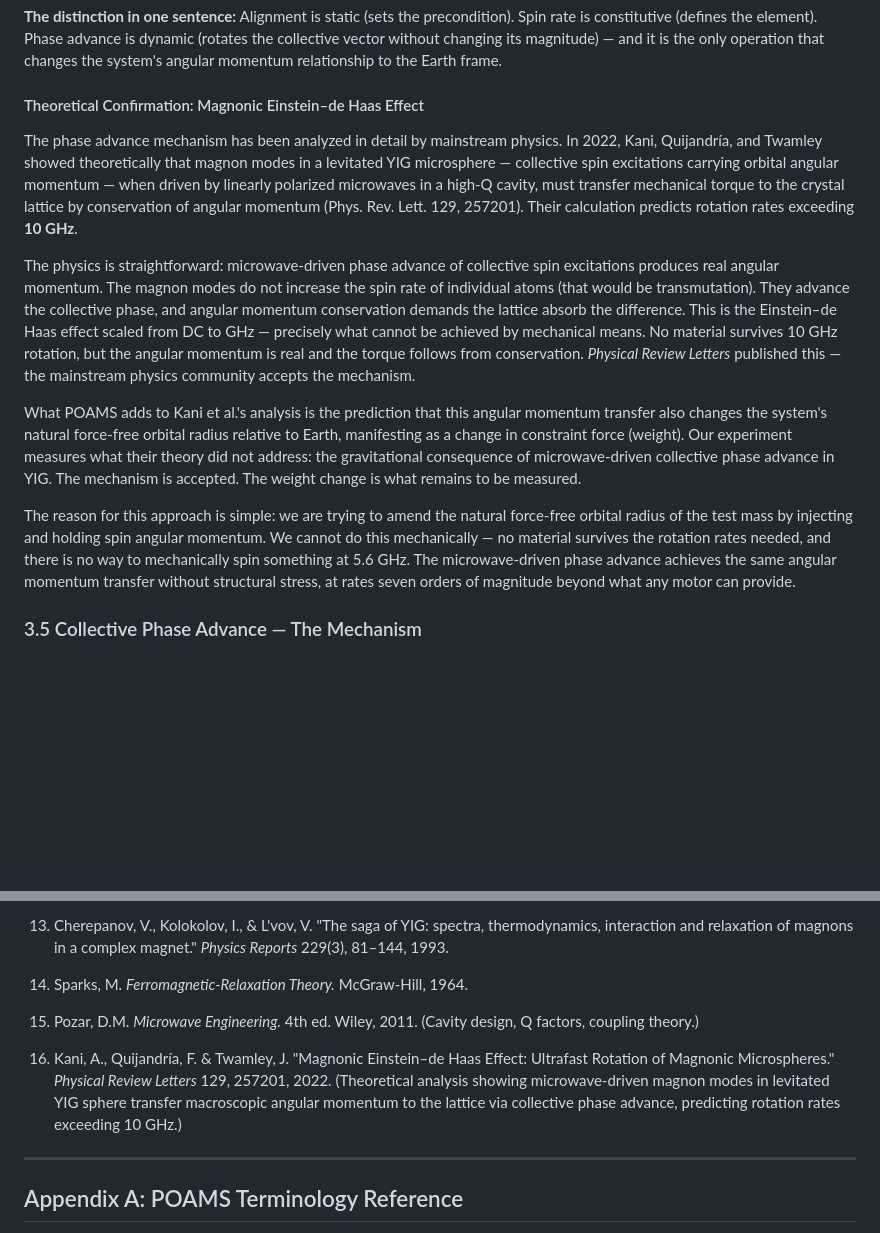
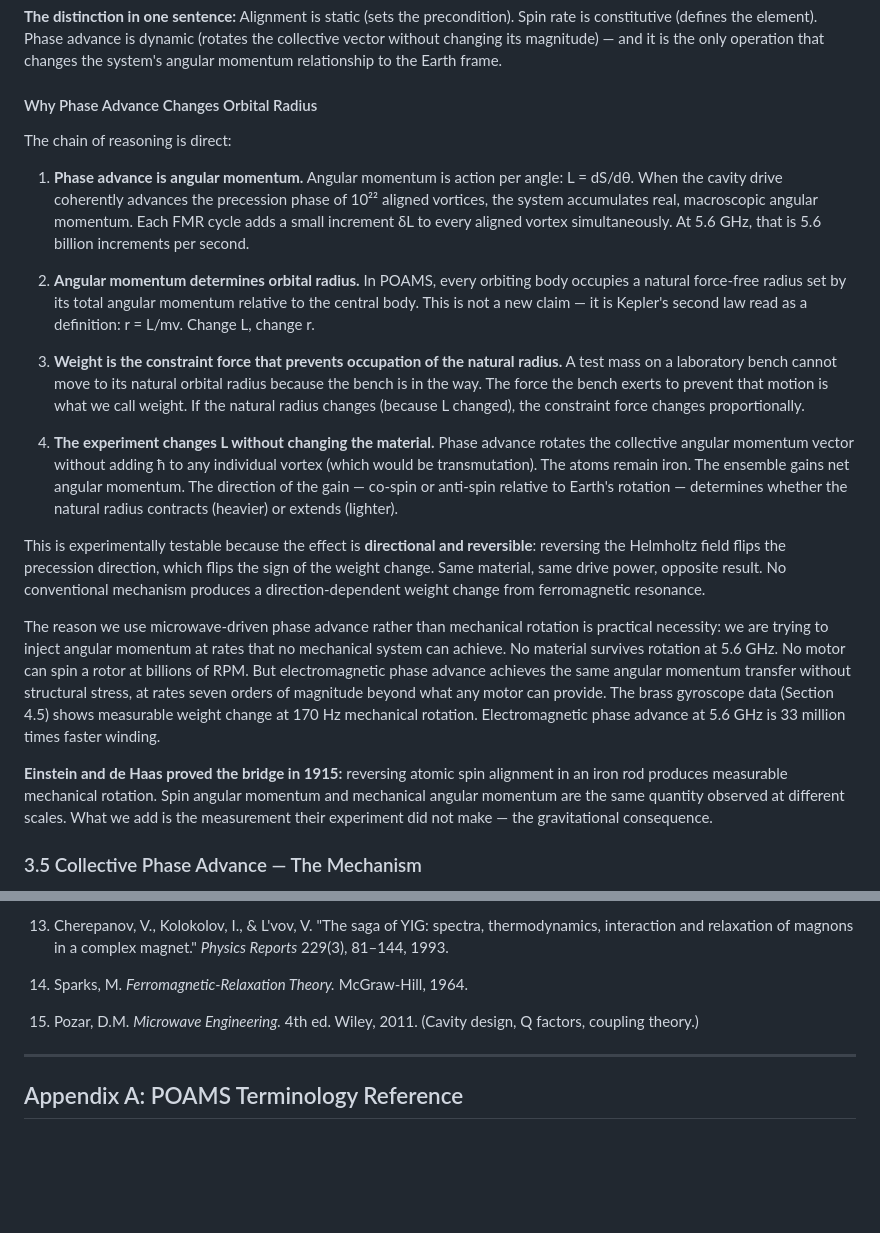
Before and after one commit to cfmilam/nr-poams-engineering, a Markdown page: yig-phase-rotation-experiment-paper.md, 2 parts joined by grey strips. GitHub-like rendering; blank space fills up the shorter version.

Commit message:
Replace Kani reference with self-contained argument for why phase advance changes orbital radius

```diff
--- a/yig-phase-rotation-experiment-paper.md
+++ b/yig-phase-rotation-experiment-paper.md
@@ -162,15 +162,23 @@ Reversing the Helmholtz field flips the precession direction, which flips the si
 
 **The distinction in one sentence:** Alignment is static (sets the precondition). Spin rate is constitutive (defines the element). Phase advance is dynamic (rotates the collective vector without changing its magnitude) — and it is the only operation that changes the system's angular momentum relationship to the Earth frame.
 
-#### Theoretical Confirmation: Magnonic Einstein–de Haas Effect
+#### Why Phase Advance Changes Orbital Radius
 
-The phase advance mechanism has been analyzed in detail by mainstream physics. In 2022, Kani, Quijandría, and Twamley showed theoretically that magnon modes in a levitated YIG microsphere — collective spin excitations carrying orbital angular momentum — when driven by linearly polarized microwaves in a high-Q cavity, must transfer mechanical torque to the crystal lattice by conservation of angular momentum (Phys. Rev. Lett. 129, 257201). Their calculation predicts rotation rates exceeding **10 GHz**.
+The chain of reasoning is direct:
 
-The physics is straightforward: microwave-driven phase advance of collective spin excitations produces real angular momentum. The magnon modes do not increase the spin rate of individual atoms (that would be transmutation). They advance the collective phase, and angular momentum conservation demands the lattice absorb the difference. This is the Einstein–de Haas effect scaled from DC to GHz — precisely what cannot be achieved by mechanical means. No material survives 10 GHz rotation, but the angular momentum is real and the torque follows from conservation. *Physical Review Letters* published this — the mainstream physics community accepts the mechanism.
+1. **Phase advance is angular momentum.** Angular momentum is action per angle: L = dS/dθ. When the cavity drive coherently advances the precession phase of 10²² aligned vortices, the system accumulates real, macroscopic angular momentum. Each FMR cycle adds a small increment δL to every aligned vortex simultaneously. At 5.6 GHz, that is 5.6 billion increments per second.
 
-What POAMS adds to Kani et al.'s analysis is the prediction that this angular momentum transfer also changes the system's natural force-free orbital radius relative to Earth, manifesting as a change in constraint force (weight). Our experiment measures what their theory did not address: the gravitational consequence of microwave-driven collective phase advance in YIG. The mechanism is accepted. The weight change is what remains to be measured.
+2. **Angular momentum determines orbital radius.** In POAMS, every orbiting body occupies a natural force-free radius set by its total angular momentum relative to the central body. This is not a new claim — it is Kepler's second law read as a definition: r = L/mv. Change L, change r.
 
-The reason for this approach is simple: we are trying to amend the natural force-free orbital radius of the test mass by injecting and holding spin angular momentum. We cannot do this mechanically — no material survives the rotation rates needed, and there is no way to mechanically spin something at 5.6 GHz. The microwave-driven phase advance achieves the same angular momentum transfer without structural stress, at rates seven orders of magnitude beyond what any motor can provide.
+3. **Weight is the constraint force that prevents occupation of the natural radius.** A test mass on a laboratory bench cannot move to its natural orbital radius because the bench is in the way. The force the bench exerts to prevent that motion is what we call weight. If the natural radius changes (because L changed), the constraint force changes proportionally.
+
+4. **The experiment changes L without changing the material.** Phase advance rotates the collective angular momentum vector without adding ħ to any individual vortex (which would be transmutation). The atoms remain iron. The ensemble gains net angular momentum. The direction of the gain — co-spin or anti-spin relative to Earth's rotation — determines whether the natural radius contracts (heavier) or extends (lighter).
+
+This is experimentally testable because the effect is **directional and reversible**: reversing the Helmholtz field flips the precession direction, which flips the sign of the weight change. Same material, same drive power, opposite result. No conventional mechanism produces a direction-dependent weight change from ferromagnetic resonance.
+
+The reason we use microwave-driven phase advance rather than mechanical rotation is practical necessity: we are trying to inject angular momentum at rates that no mechanical system can achieve. No material survives rotation at 5.6 GHz. No motor can spin a rotor at billions of RPM. But electromagnetic phase advance achieves the same angular momentum transfer without structural stress, at rates seven orders of magnitude beyond what any motor can provide. The brass gyroscope data (Section 4.5) shows measurable weight change at 170 Hz mechanical rotation. Electromagnetic phase advance at 5.6 GHz is 33 million times faster winding.
+
+**Einstein and de Haas proved the bridge in 1915:** reversing atomic spin alignment in an iron rod produces measurable mechanical rotation. Spin angular momentum and mechanical angular momentum are the same quantity observed at different scales. What we add is the measurement their experiment did not make — the gravitational consequence.
 
 ### 3.5 Collective Phase Advance — The Mechanism
 
@@ -1139,8 +1147,6 @@ The replication is what matters. Once ten labs have done it, the argument is ove
 
 15. Pozar, D.M. *Microwave Engineering.* 4th ed. Wiley, 2011. (Cavity design, Q factors, coupling theory.)
 
-16. Kani, A., Quijandría, F. & Twamley, J. "Magnonic Einstein–de Haas Effect: Ultrafast Rotation of Magnonic Microspheres." *Physical Review Letters* 129, 257201, 2022. (Theoretical analysis showing microwave-driven magnon modes in levitated YIG sphere transfer macroscopic angular momentum to the lattice via collective phase advance, predicting rotation rates exceeding 10 GHz.)
-
 ---
 
 ## Appendix A: POAMS Terminology Reference
```
